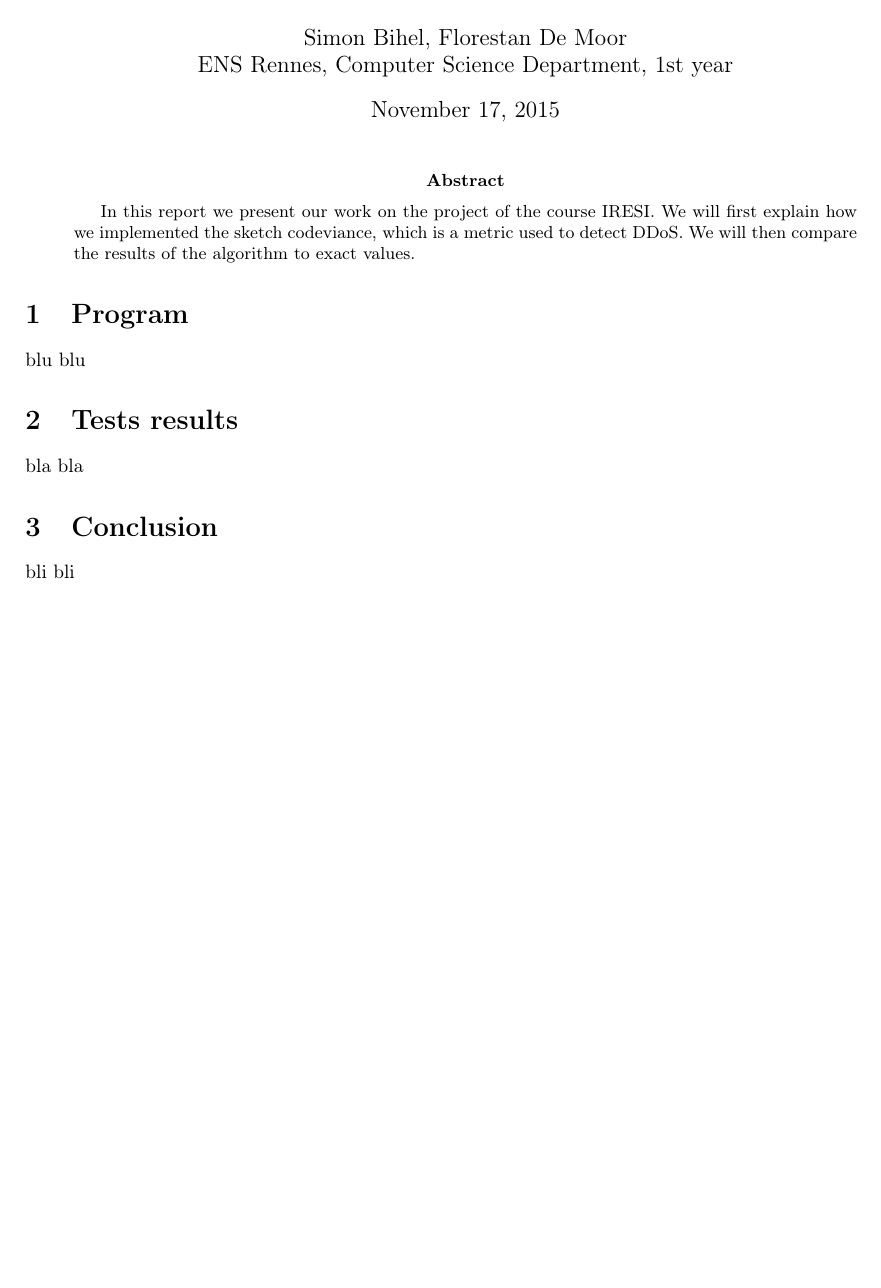
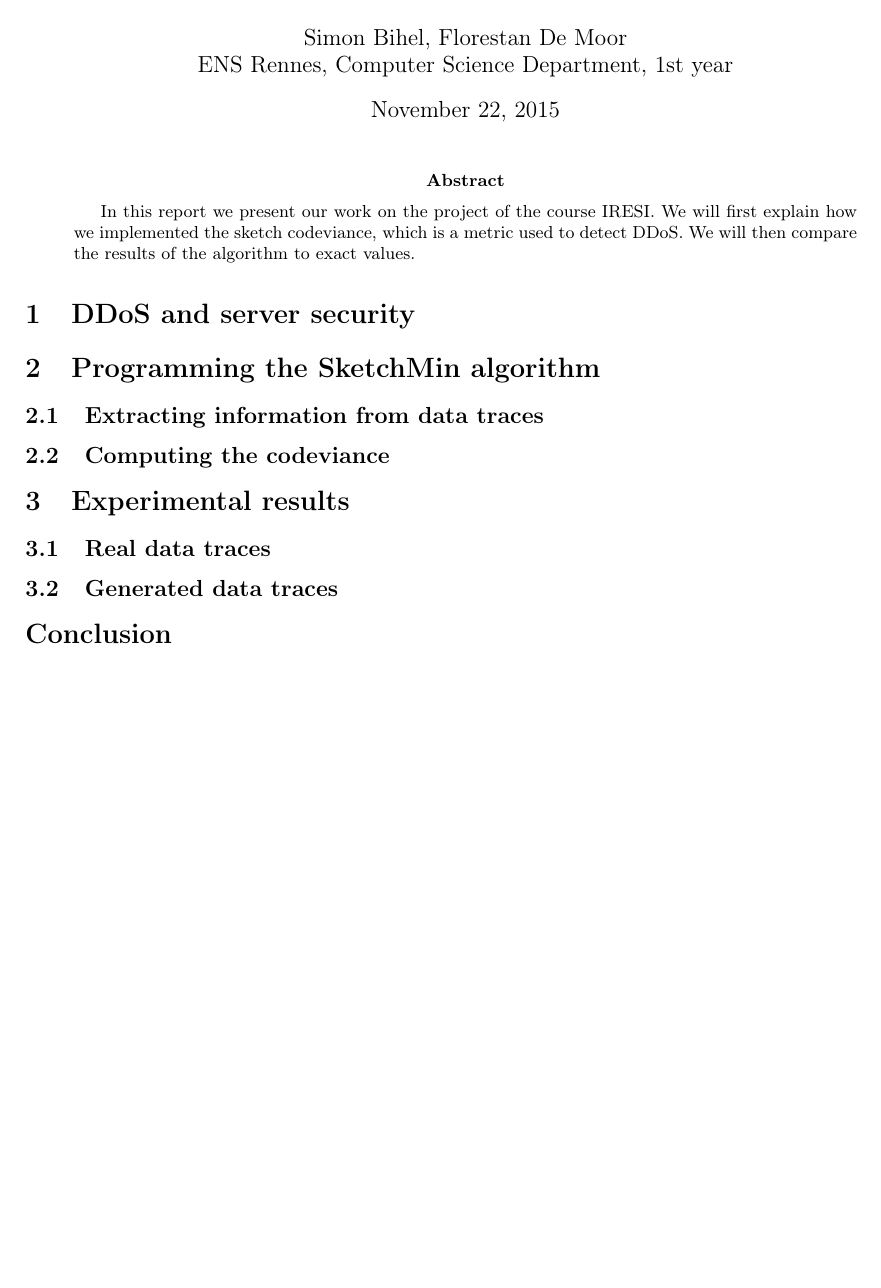
Before and after one commit to SimonBi/project_IRESI, a LaTeX paper (rapport/iresi_rapport.tex): part of the page, cut so that both start at the same text, the shorter picture padded with empty space. Compiled offline with pdfLaTeX.

Commit message:
Outline of the report

```diff
--- a/rapport/iresi_rapport.tex
+++ b/rapport/iresi_rapport.tex
@@ -24,7 +24,7 @@
 
 \author{Simon Bihel, Florestan De Moor \\ ENS Rennes, Computer Science Department, 1st year}
 
-\date{November 17, 2015}
+\date{November 22, 2015}
 
 \maketitle
 
@@ -32,12 +32,32 @@
 	In this report we present our work on the project of the course IRESI. We will first explain how we implemented the sketch codeviance, which is a metric used to detect DDoS. We will then compare the results of the algorithm to exact values.
 \end{abstract}
 
-\section{Program} blu blu
 
-\section{Tests results} bla bla
+\section{DDoS and server security}
+% Simon / Florestan
 
-\section{Conclusion} bli bli
 
+\section{Programming the SketchMin algorithm}
+% mini intro 2l
+
+\subsection{Extracting information from data traces}
+% Simon
+
+\subsection{Computing the codeviance}
+% Florestan
+
+\section{Experimental results}
+% mini intro 2l
+
+\subsection{Real data traces}
+% Simon
+
+\subsection{Generated data traces}
+% Florestan
+
+
+\section*{Conclusion}
+% Simon / Florestan
 
 \clearpage
 
```
Also changed, not shown: rapport/iresi_rapport.tex (2 more changed lines).
